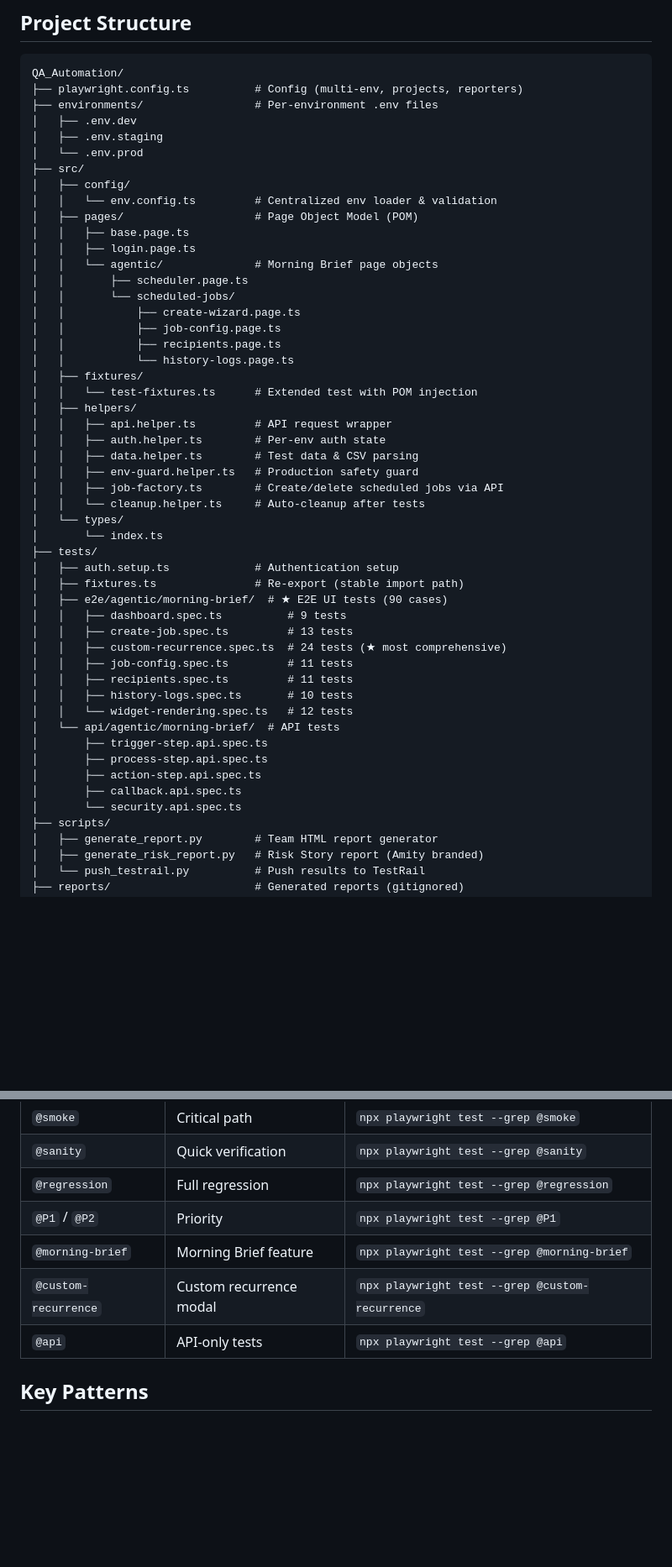
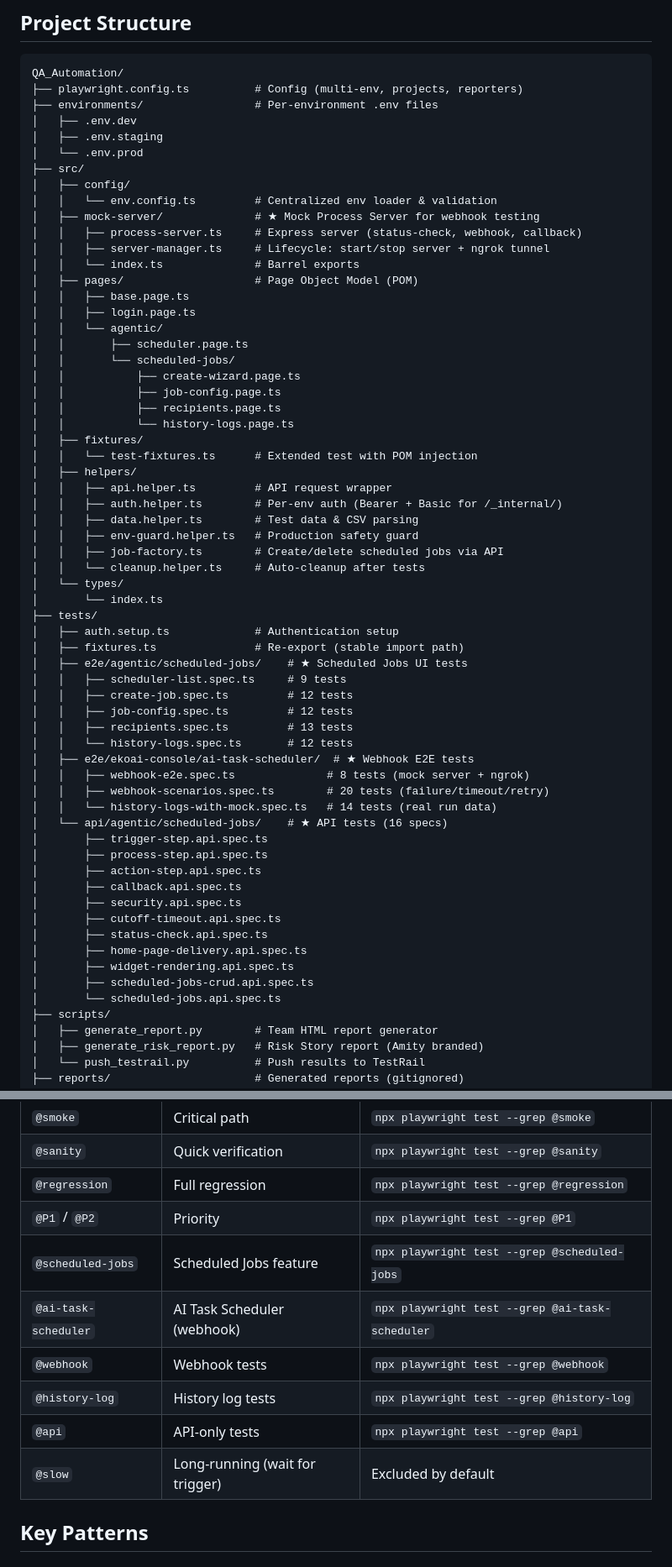
Before and after one commit to ApiwatKansaard/Claude_QA_Automation, a Markdown page: README.md, 2 parts joined by grey strips. Shown at 84% size. Drawn GitHub-style; blank space fills up the shorter version.

```diff
--- a/README.md
+++ b/README.md
@@ -94,10 +116,14 @@ QA_Automation/
 ├── src/
 │   ├── config/
 │   │   └── env.config.ts         # Centralized env loader & validation
+│   ├── mock-server/              # ★ Mock Process Server for webhook testing
+│   │   ├── process-server.ts     # Express server (status-check, webhook, callback)
+│   │   ├── server-manager.ts     # Lifecycle: start/stop server + ngrok tunnel
+│   │   └── index.ts              # Barrel exports
 │   ├── pages/                    # Page Object Model (POM)
 │   │   ├── base.page.ts
 │   │   ├── login.page.ts
-│   │   └── agentic/              # Morning Brief page objects
+│   │   └── agentic/
 │   │       ├── scheduler.page.ts
 │   │       └── scheduled-jobs/
 │   │           ├── create-wizard.page.ts
@@ -108,7 +134,7 @@ QA_Automation/
 │   │   └── test-fixtures.ts      # Extended test with POM injection
 │   ├── helpers/
 │   │   ├── api.helper.ts         # API request wrapper
-│   │   ├── auth.helper.ts        # Per-env auth state
+│   │   ├── auth.helper.ts        # Per-env auth (Bearer + Basic for /_internal/)
 │   │   ├── data.helper.ts        # Test data & CSV parsing
 │   │   ├── env-guard.helper.ts   # Production safety guard
 │   │   ├── job-factory.ts        # Create/delete scheduled jobs via API
@@ -118,20 +144,28 @@ QA_Automation/
 ├── tests/
 │   ├── auth.setup.ts             # Authentication setup
 │   ├── fixtures.ts               # Re-export (stable import path)
-│   ├── e2e/agentic/morning-brief/  # ★ E2E UI tests (90 cases)
-│   │   ├── dashboard.spec.ts          # 9 tests
-│   │   ├── create-job.spec.ts         # 13 tests
-│   │   ├── custom-recurrence.spec.ts  # 24 tests (★ most comprehensive)
-│   │   ├── job-config.spec.ts         # 11 tests
-│   │   ├── recipients.spec.ts         # 11 tests
-│   │   ├── history-logs.spec.ts       # 10 tests
-│   │   └── widget-rendering.spec.ts   # 12 tests
-│   └── api/agentic/morning-brief/  # API tests
+│   ├── e2e/agentic/scheduled-jobs/    # ★ Scheduled Jobs UI tests
+│   │   ├── scheduler-list.spec.ts     # 9 tests
+│   │   ├── create-job.spec.ts         # 12 tests
+│   │   ├── job-config.spec.ts         # 12 tests
+│   │   ├── recipients.spec.ts         # 13 tests
+│   │   └── history-logs.spec.ts       # 12 tests
+│   ├── e2e/ekoai-console/ai-task-scheduler/  # ★ Webhook E2E tests
+│   │   ├── webhook-e2e.spec.ts              # 8 tests (mock server + ngrok)
+│   │   ├── webhook-scenarios.spec.ts        # 20 tests (failure/timeout/retry)
+│   │   └── history-logs-with-mock.spec.ts   # 14 tests (real run data)
+│   └── api/agentic/scheduled-jobs/    # ★ API tests (16 specs)
 │       ├── trigger-step.api.spec.ts
 │       ├── process-step.api.spec.ts
 │       ├── action-step.api.spec.ts
 │       ├── callback.api.spec.ts
-│       └── security.api.spec.ts
+│       ├── security.api.spec.ts
+│       ├── cutoff-timeout.api.spec.ts
+│       ├── status-check.api.spec.ts
+│       ├── home-page-delivery.api.spec.ts
+│       ├── widget-rendering.api.spec.ts
+│       ├── scheduled-jobs-crud.api.spec.ts
+│       └── scheduled-jobs.api.spec.ts
 ├── scripts/
 │   ├── generate_report.py        # Team HTML report generator
 │   ├── generate_risk_report.py   # Risk Story report (Amity branded)
@@ -153,9 +187,12 @@ QA_Automation/
 | `@sanity` | Quick verification | `npx playwright test --grep @sanity` |
 | `@regression` | Full regression | `npx playwright test --grep @regression` |
 | `@P1` / `@P2` | Priority | `npx playwright test --grep @P1` |
-| `@morning-brief` | Morning Brief feature | `npx playwright test --grep @morning-brief` |
-| `@custom-recurrence` | Custom recurrence modal | `npx playwright test --grep @custom-recurrence` |
+| `@scheduled-jobs` | Scheduled Jobs feature | `npx playwright test --grep @scheduled-jobs` |
+| `@ai-task-scheduler` | AI Task Scheduler (webhook) | `npx playwright test --grep @ai-task-scheduler` |
+| `@webhook` | Webhook tests | `npx playwright test --grep @webhook` |
+| `@history-log` | History log tests | `npx playwright test --grep @history-log` |
 | `@api` | API-only tests | `npx playwright test --grep @api` |
+| `@slow` | Long-running (wait for trigger) | Excluded by default |
 
 ## Key Patterns
 
```
Also changed, not shown: other parts of README.md (+42 -20 lines).
